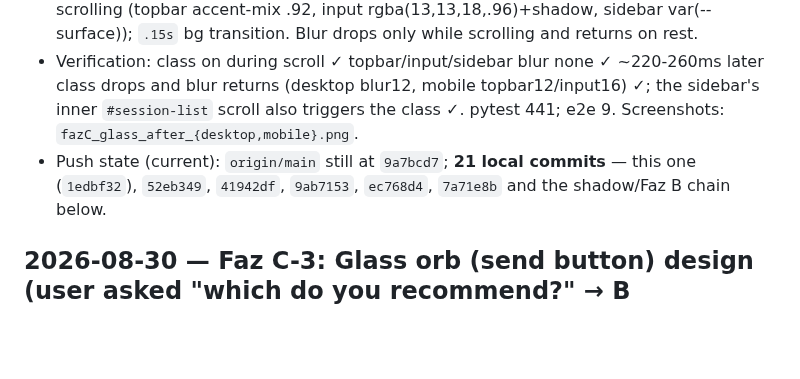
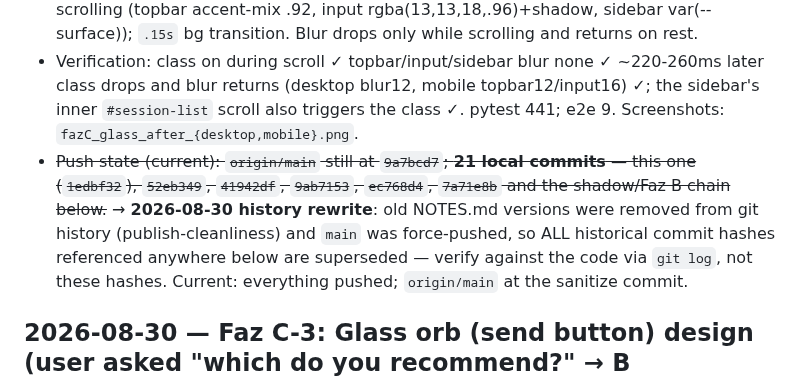
Before and after one commit to selfhoster-sh/piSynapse, a Markdown page: NOTES.md, the part around the change. GitHub-like rendering; blank space fills up the shorter version.

Commit message:
docs(notes): strike superseded hashes — dated reason: 2026-08-30 history rewrite

```diff
--- a/NOTES.md
+++ b/NOTES.md
@@ -20,7 +20,7 @@
 - **Root cause (verified):** in glass mode the pinned chrome (topbar blur12, input blur12/16, sidebar blur12) must re-sample and re-blur the MOVING content behind it every scroll frame → per-frame backdrop recompute = dropped frames / flicker. Headless-Chromium measurement on `#messages` scroll: blur-on 15.4 fps → relief 17.7 fps (desktop), mobile 56.4 → 61.3 fps.
 - **Applied (`1edbf32`):** `setupGlassScrollRelief()` — `#messages` scroll (+ capture on `#sidebar`, which also covers INNER scrollers: `#session-list` (1816px scroll), memory/search lists) → `body.scrolling-chat` class (passive, 140ms debounce). CSS: `body.glass-mode.scrolling-chat #topbar/#input-container/#sidebar{backdrop-filter:none}` + near-opaque backgrounds while scrolling (topbar accent-mix .92, input rgba(13,13,18,.96)+shadow, sidebar var(--surface)); `.15s` bg transition. Blur drops only while scrolling and returns on rest.
 - Verification: class on during scroll ✓ topbar/input/sidebar blur none ✓ ~220-260ms later class drops and blur returns (desktop blur12, mobile topbar12/input16) ✓; the sidebar's inner `#session-list` scroll also triggers the class ✓. pytest 441; e2e 9. Screenshots: `fazC_glass_after_{desktop,mobile}.png`.
-- Push state (current): `origin/main` still at `9a7bcd7`; **21 local commits** — this one (`1edbf32`), `52eb349`, `41942df`, `9ab7153`, `ec768d4`, `7a71e8b` and the shadow/Faz B chain below.
+- ~~Push state (current): `origin/main` still at `9a7bcd7`; **21 local commits** — this one (`1edbf32`), `52eb349`, `41942df`, `9ab7153`, `ec768d4`, `7a71e8b` and the shadow/Faz B chain below.~~ → **2026-08-30 history rewrite**: old NOTES.md versions were removed from git history (publish-cleanliness) and `main` was force-pushed, so ALL historical commit hashes referenced anywhere below are superseded — verify against the code via `git log`, not these hashes. Current: everything pushed; `origin/main` at the sanitize commit.
 
 ## 2026-08-30 — Faz C-3: Glass orb (send button) design (user asked "which do you recommend?" → B recommended, applied)
 - Measured (glass localStorage key `ps_glass`; applied at boot after config via `applyGlass`): the previous glass button was a flat linear-gradient + 1px hairline + basic 2px drop shadow, NO animation, NO specular/depth → flat chip.
```
